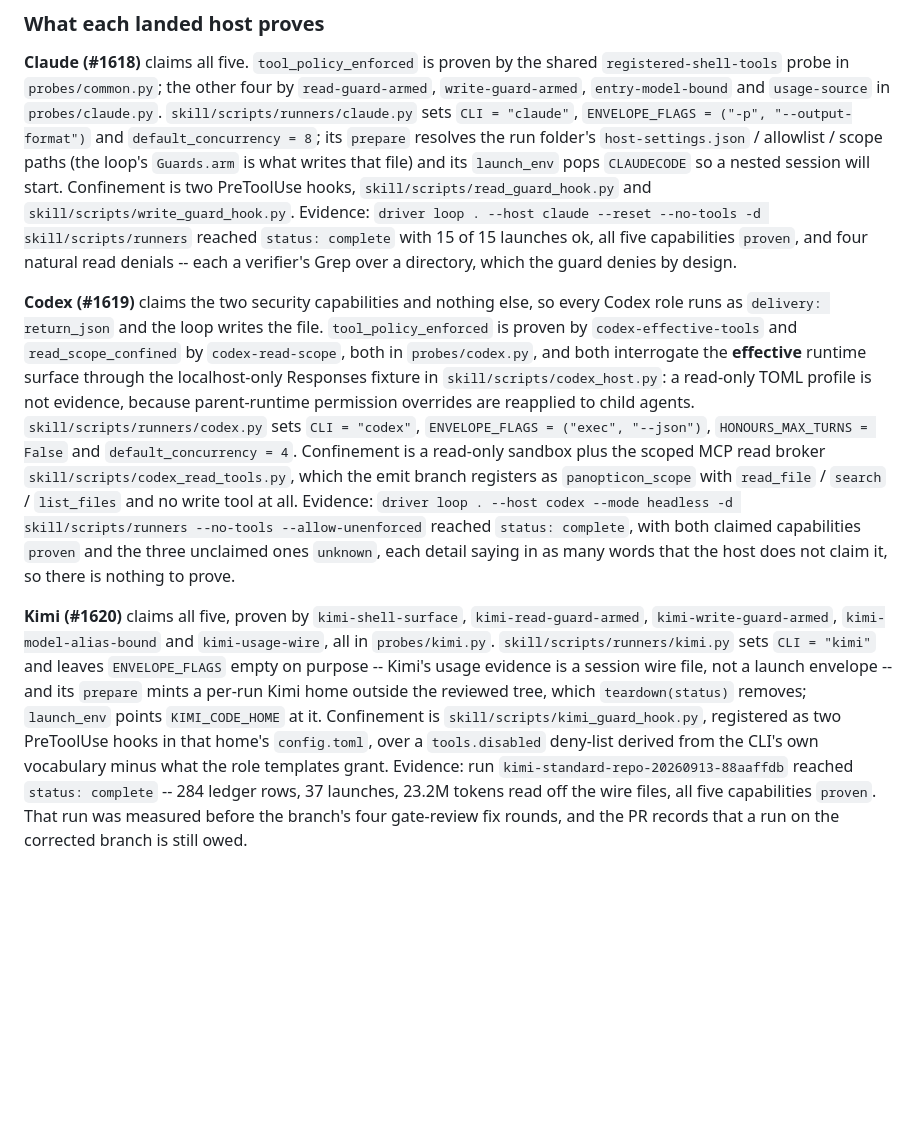
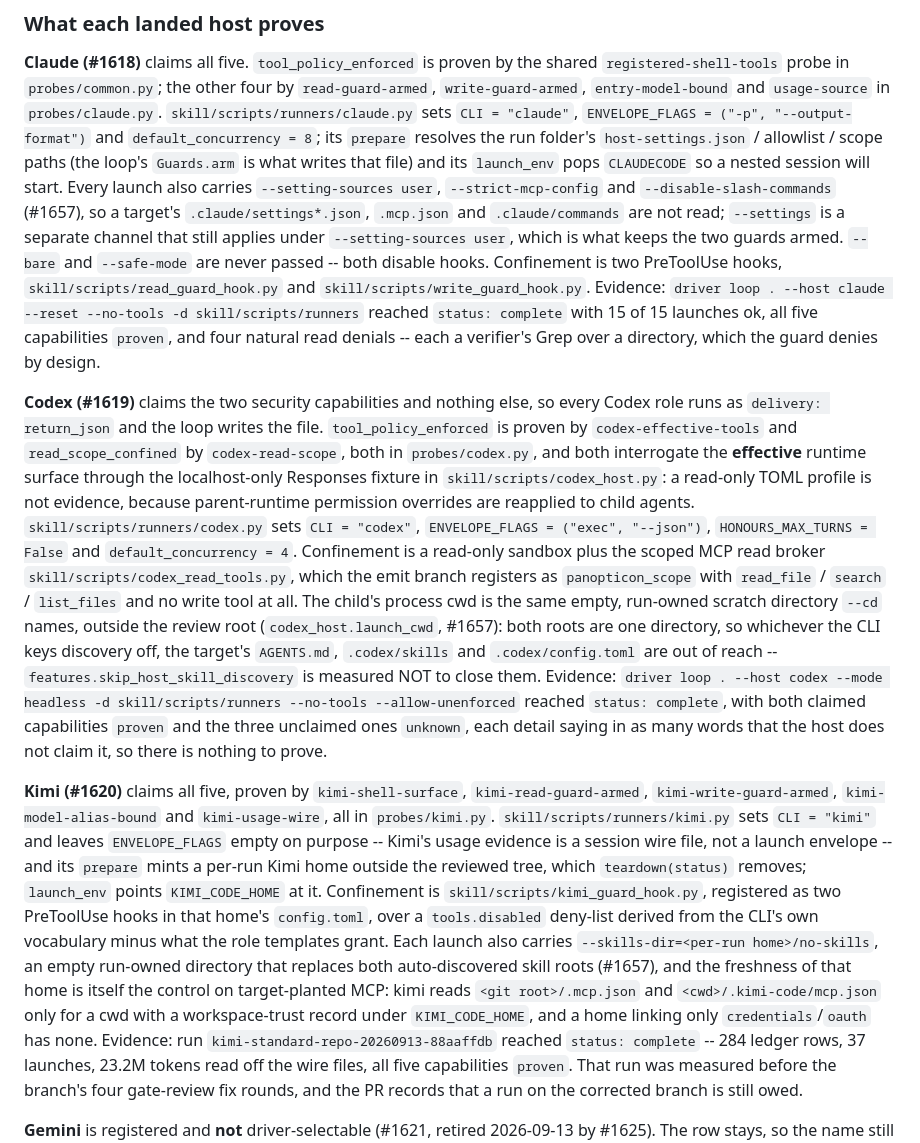
Before and after one commit to panopticon-scanner/panopticon, a Markdown page: docs/FAMILY-PR-GUARDRAILS.md, the part around the change. Rendered like a GitHub page; blank space fills up the shorter version.

Commit message:
docs: record the narrowed launch surface for all three headless hosts
`skill/docs/PANOPTICON.md` gains one paragraph -- what a headless launch
refuses to discover -- naming the claude flags, the codex process cwd and
the kimi `--skills-dir`, and says which of them is load-bearing: not
`features.skip_host_skill_discovery`, not the inert `[mcp]` block. The
kimi MCP sentence in the guards section now states the workspace-trust
mechanism the experiment measured, so nobody relaxes the per-run home
believing the block is what stops a planted server.

`docs/FAMILY-PR-GUARDRAILS.md` section 2 records the same three launch
lines where each landed host's runner is described.

Co-Authored-By: Claude Fable 5.1 <noreply@anthropic.com>
Claude-Session: https://claude.ai/code/session_01VCNKhcTsB2uawRMhC4fvNR

```diff
--- a/docs/FAMILY-PR-GUARDRAILS.md
+++ b/docs/FAMILY-PR-GUARDRAILS.md
@@ -196,7 +196,12 @@ in `probes/claude.py`. `skill/scripts/runners/claude.py` sets `CLI = "claude"`,
 `ENVELOPE_FLAGS = ("-p", "--output-format")` and `default_concurrency = 8`; its
 `prepare` resolves the run folder's `host-settings.json` / allowlist / scope
 paths (the loop's `Guards.arm` is what writes that file) and its `launch_env`
-pops `CLAUDECODE` so a nested session will start. Confinement is two PreToolUse
+pops `CLAUDECODE` so a nested session will start. Every launch also carries
+`--setting-sources user`, `--strict-mcp-config` and `--disable-slash-commands`
+(#1657), so a target's `.claude/settings*.json`, `.mcp.json` and
+`.claude/commands` are not read; `--settings` is a separate channel that still
+applies under `--setting-sources user`, which is what keeps the two guards
+armed. `--bare` and `--safe-mode` are never passed -- both disable hooks. Confinement is two PreToolUse
 hooks, `skill/scripts/read_guard_hook.py` and
 `skill/scripts/write_guard_hook.py`. Evidence: `driver loop . --host claude
 --reset --no-tools -d skill/scripts/runners` reached `status: complete` with 15
@@ -216,7 +221,11 @@ child agents. `skill/scripts/runners/codex.py` sets `CLI = "codex"`,
 `default_concurrency = 4`. Confinement is a read-only sandbox plus the scoped
 MCP read broker `skill/scripts/codex_read_tools.py`, which the emit branch
 registers as `panopticon_scope` with `read_file` / `search` / `list_files` and
-no write tool at all. Evidence: `driver loop . --host codex --mode headless -d
+no write tool at all. The child's process cwd is the same empty, run-owned
+scratch directory `--cd` names, outside the review root (`codex_host.launch_cwd`,
+#1657): both roots are one directory, so whichever the CLI keys discovery off,
+the target's `AGENTS.md`, `.codex/skills` and `.codex/config.toml` are out of
+reach -- `features.skip_host_skill_discovery` is measured NOT to close them. Evidence: `driver loop . --host codex --mode headless -d
 skill/scripts/runners --no-tools --allow-unenforced` reached `status:
 complete`, with both claimed capabilities `proven` and the three unclaimed ones
 `unknown`, each detail saying in as many words that the host does not claim it,
@@ -231,7 +240,13 @@ usage evidence is a session wire file, not a launch envelope -- and its
 `teardown(status)` removes; `launch_env` points `KIMI_CODE_HOME` at it.
 Confinement is `skill/scripts/kimi_guard_hook.py`, registered as two PreToolUse
 hooks in that home's `config.toml`, over a `tools.disabled` deny-list derived
-from the CLI's own vocabulary minus what the role templates grant. Evidence:
+from the CLI's own vocabulary minus what the role templates grant. Each launch
+also carries `--skills-dir=<per-run home>/no-skills`, an empty run-owned
+directory that replaces both auto-discovered skill roots (#1657), and the
+freshness of that home is itself the control on target-planted MCP: kimi reads
+`<git root>/.mcp.json` and `<cwd>/.kimi-code/mcp.json` only for a cwd with a
+workspace-trust record under `KIMI_CODE_HOME`, and a home linking only
+`credentials`/`oauth` has none. Evidence:
 run `kimi-standard-repo-20260913-88aaffdb` reached `status: complete` -- 284
 ledger rows, 37 launches, 23.2M tokens read off the wire files, all five
 capabilities `proven`. That run was measured before the branch's four
```
Also changed, not shown: skill/docs/PANOPTICON.md (+3 -1 lines).
